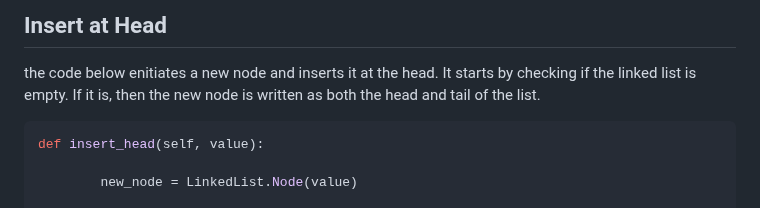
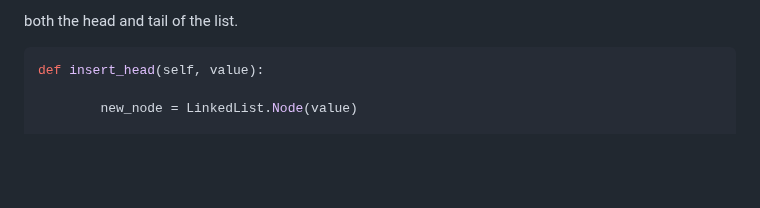
Before and after one commit to EnchiladaStyle/PersonalSoftwarePortfolio, a Markdown page: DataStructuresTutorial/linkedlists.md, the part around the change. GitHub-like rendering; blank space fills up the shorter version.

Commit message:
cleaned up some code

````diff
--- a/DataStructuresTutorial/linkedlists.md
+++ b/DataStructuresTutorial/linkedlists.md
@@ -1,7 +1,4 @@
-
-
-## Insert at Head
-the code below enitiates a new node and inserts it at the head. It starts by checking if the linked list is empty. If it is, then the new node is written as both the head and tail of the list.
+both the head and tail of the list.
 
 ```python
 def insert_head(self, value):
````
